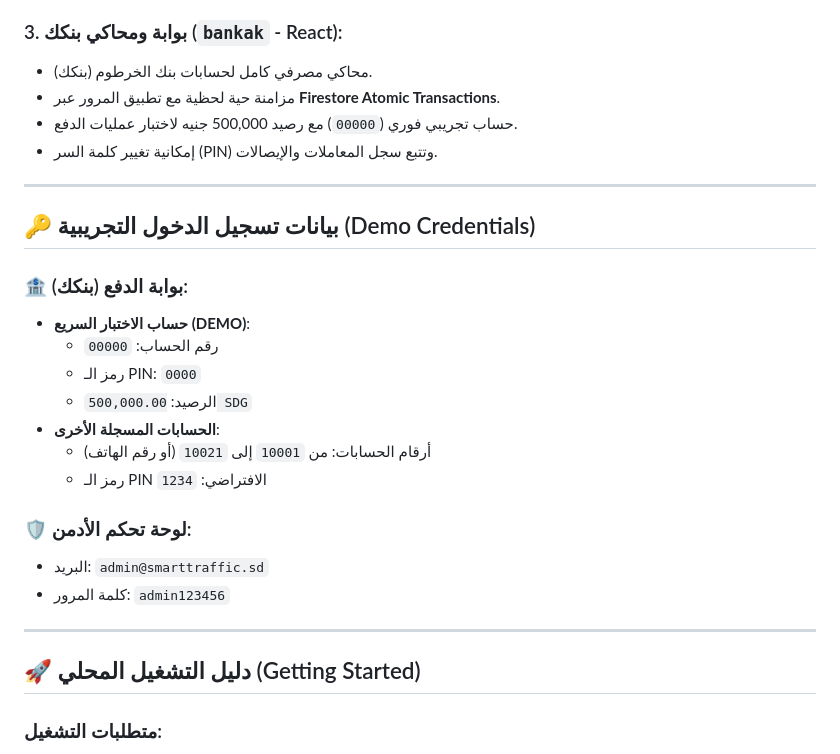
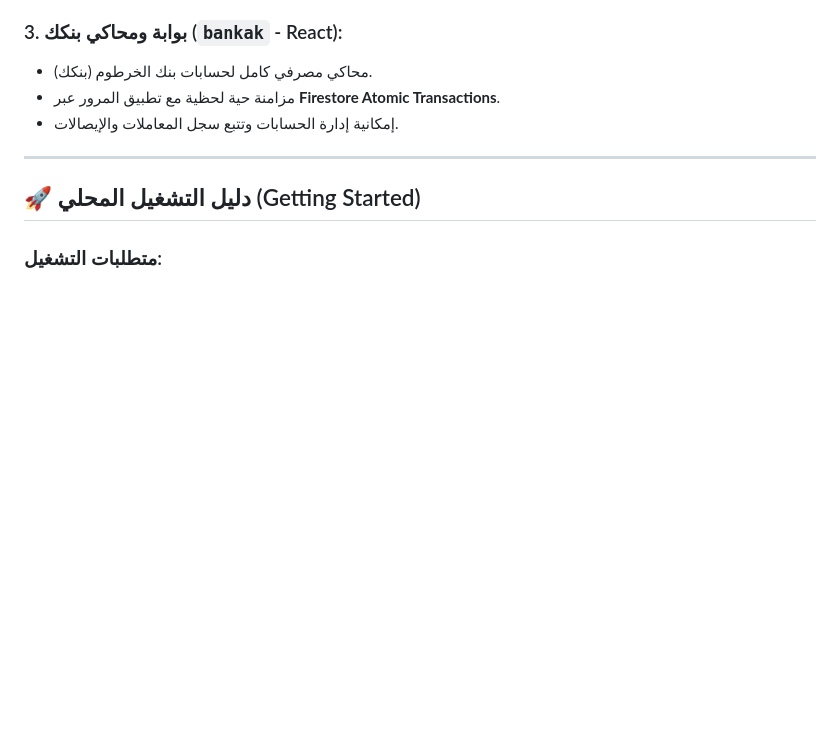
Before and after one commit to mohammednaldeen412-ux/smart-traffic-sudan, a Markdown page: README.md, the part around the change. Rendered like a GitHub page; blank space fills up the shorter version.

Commit message:
Security: Remove demo credentials and passwords from README.md

```diff
--- a/README.md
+++ b/README.md
@@ -62,25 +62,7 @@ smart-traffic-sudan/
 ### 3. بوابة ومحاكي بنكك (`bankak` - React):
 * محاكي مصرفي كامل لحسابات بنك الخرطوم (بنكك).
 * مزامنة حية لحظية مع تطبيق المرور عبر **Firestore Atomic Transactions**.
-* حساب تجريبي فوري (`00000`) مع رصيد 500,000 جنيه لاختبار عمليات الدفع.
-* إمكانية تغيير كلمة السر (PIN) وتتبع سجل المعاملات والإيصالات.
-
----
-
-## 🔑 بيانات تسجيل الدخول التجريبية (Demo Credentials)
-
-### 🏦 بوابة الدفع (بنكك):
-* **حساب الاختبار السريع (DEMO)**:
-  * رقم الحساب: `00000`
-  * رمز الـ PIN: `0000`
-  * الرصيد: `500,000.00 SDG`
-* **الحسابات المسجلة الأخرى**:
-  * أرقام الحسابات: من `10001` إلى `10021` (أو رقم الهاتف)
-  * رمز الـ PIN الافتراضي: `1234`
-
-### 🛡️ لوحة تحكم الأدمن:
-* البريد: `admin@smarttraffic.sd`
-* كلمة المرور: `admin123456`
+* إمكانية إدارة الحسابات وتتبع سجل المعاملات والإيصالات.
 
 ---
 
```
